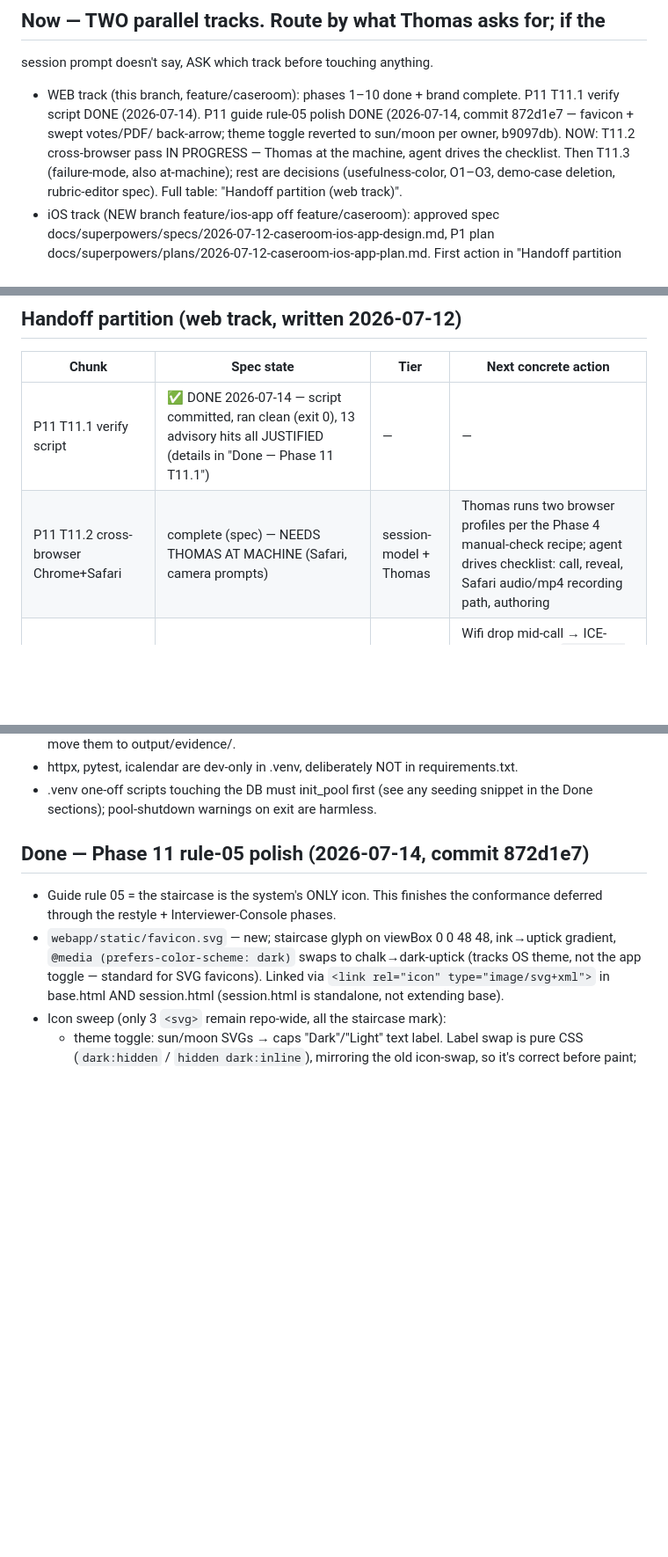
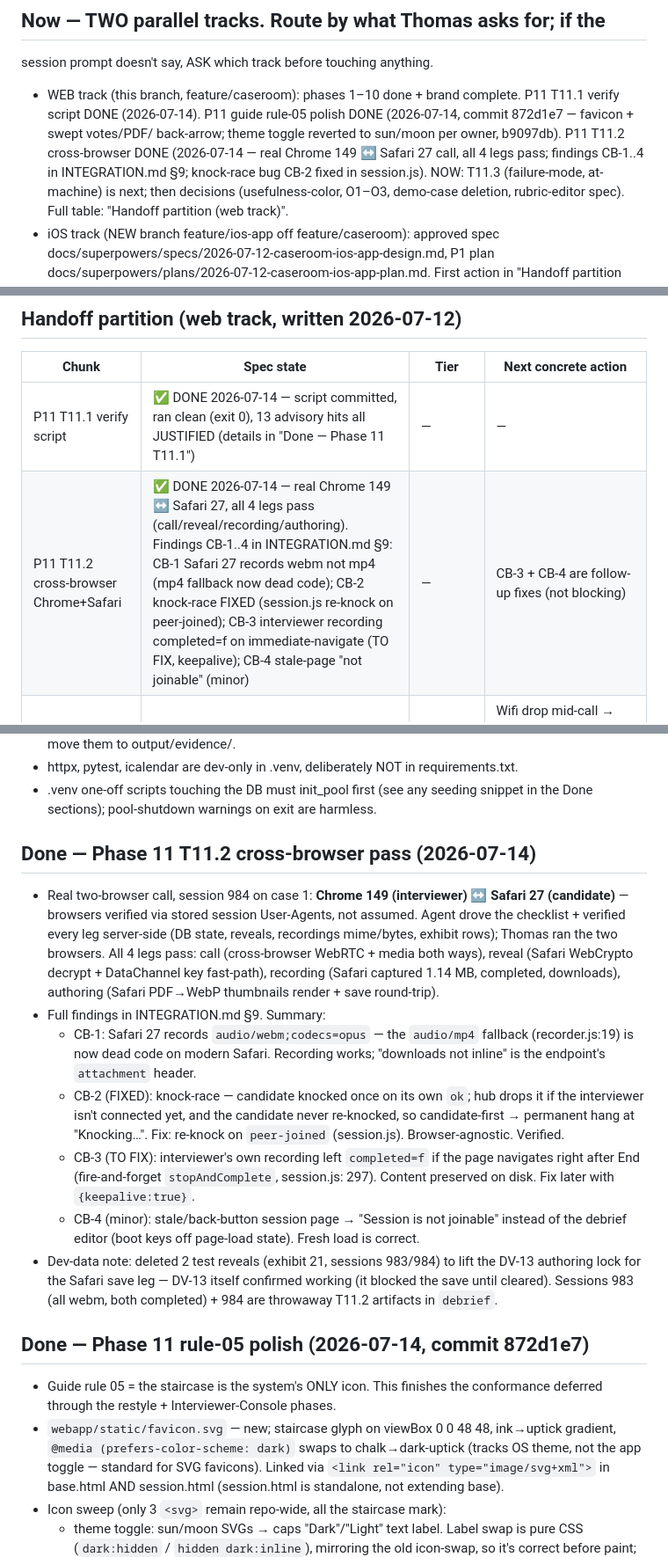
Before and after one commit to Baggs99/Case-Repo-App-Experience, a Markdown page: PROGRESS.md, 3 parts joined by grey strips. Shown at 88% size. GitHub-like rendering; blank space fills up the shorter version.

```diff
--- a/PROGRESS.md
+++ b/PROGRESS.md
@@ -7,9 +7,10 @@ session prompt doesn't say, ASK which track before touching anything.
   complete. P11 T11.1 verify script DONE (2026-07-14). P11 guide rule-05
   polish DONE (2026-07-14, commit 872d1e7 — favicon + swept votes/PDF/
   back-arrow; theme toggle reverted to sun/moon per owner, b9097db).
-  NOW: T11.2 cross-browser pass IN PROGRESS — Thomas at the machine,
-  agent drives the checklist. Then T11.3 (failure-mode, also at-machine);
-  rest are decisions (usefulness-color, O1–O3, demo-case deletion,
+  P11 T11.2 cross-browser DONE (2026-07-14 — real Chrome 149 ↔ Safari 27
+  call, all 4 legs pass; findings CB-1..4 in INTEGRATION.md §9; knock-race
+  bug CB-2 fixed in session.js). NOW: T11.3 (failure-mode, at-machine)
+  is next; then decisions (usefulness-color, O1–O3, demo-case deletion,
   rubric-editor spec). Full table: "Handoff partition (web track)".
 - iOS track (NEW branch feature/ios-app off feature/caseroom):
   approved spec docs/superpowers/specs/2026-07-12-caseroom-ios-app-design.md,
@@ -57,7 +58,7 @@ checked by command, not memory):
 | Chunk | Spec state | Tier | Next concrete action |
 |---|---|---|---|
 | P11 T11.1 verify script | ✅ DONE 2026-07-14 — script committed, ran clean (exit 0), 13 advisory hits all JUSTIFIED (details in "Done — Phase 11 T11.1") | — | — |
-| P11 T11.2 cross-browser Chrome+Safari | complete (spec) — NEEDS THOMAS AT MACHINE (Safari, camera prompts) | session-model + Thomas | Thomas runs two browser profiles per the Phase 4 manual-check recipe; agent drives checklist: call, reveal, Safari audio/mp4 recording path, authoring |
+| P11 T11.2 cross-browser Chrome+Safari | ✅ DONE 2026-07-14 — real Chrome 149 ↔ Safari 27, all 4 legs pass (call/reveal/recording/authoring). Findings CB-1..4 in INTEGRATION.md §9: CB-1 Safari 27 records webm not mp4 (mp4 fallback now dead code); CB-2 knock-race FIXED (session.js re-knock on peer-joined); CB-3 interviewer recording completed=f on immediate-navigate (TO FIX, keepalive); CB-4 stale-page "not joinable" (minor) | — | CB-3 + CB-4 are follow-up fixes (not blocking) |
 | P11 T11.3 failure-mode pass | complete (spec) — wifi toggle needs Thomas | session-model + Thomas | Wifi drop mid-call → ICE-restart recovery; `pkill -f "main.py serve"` mid-call + restart → WS reconnect; candidate reload restore (re-verify P6) |
 | Guide rule-05 polish: staircase favicon + Lucide icon sweep | ✅ DONE 2026-07-14 — commit 872d1e7 (favicon + swept votes/PDF/back-arrow). Theme toggle briefly went to a text label; **owner reverted it to sun/moon** (commit b9097db) — the icon stays as the documented rule-05 exception. Nothing outstanding. | — | — |
 | Rubric-template editor UI (deferred since P5) | needs-spec (which fields, who may author, where it lives) | session-model | Draft 10-line spec w/ Thomas, THEN implement (generic template already works server-side) |
@@ -86,6 +87,34 @@ Web-track gotchas (this session, not recorded elsewhere):
 - .venv one-off scripts touching the DB must init_pool first (see any
   seeding snippet in the Done sections); pool-shutdown warnings on exit
   are harmless.
+
+## Done — Phase 11 T11.2 cross-browser pass (2026-07-14)
+- Real two-browser call, session 984 on case 1: **Chrome 149 (interviewer) ↔
+  Safari 27 (candidate)** — browsers verified via stored session User-Agents,
+  not assumed. Agent drove the checklist + verified every leg server-side
+  (DB state, reveals, recordings mime/bytes, exhibit rows); Thomas ran the
+  two browsers. All 4 legs pass: call (cross-browser WebRTC + media both
+  ways), reveal (Safari WebCrypto decrypt + DataChannel key fast-path),
+  recording (Safari captured 1.14 MB, completed, downloads), authoring
+  (Safari PDF→WebP thumbnails render + save round-trip).
+- Full findings in INTEGRATION.md §9. Summary:
+  - CB-1: Safari 27 records `audio/webm;codecs=opus` — the `audio/mp4`
+    fallback (recorder.js:19) is now dead code on modern Safari. Recording
+    works; "downloads not inline" is the endpoint's `attachment` header.
+  - CB-2 (FIXED): knock-race — candidate knocked once on its own `ok`; hub
+    drops it if the interviewer isn't connected yet, and the candidate never
+    re-knocked, so candidate-first → permanent hang at "Knocking…". Fix:
+    re-knock on `peer-joined` (session.js). Browser-agnostic. Verified.
+  - CB-3 (TO FIX): interviewer's own recording left `completed=f` if the page
+    navigates right after End (fire-and-forget `stopAndComplete`, session.js:
+    297). Content preserved on disk. Fix later with `{keepalive:true}`.
+  - CB-4 (minor): stale/back-button session page → "Session is not joinable"
+    instead of the debrief editor (boot keys off page-load state). Fresh load
+    is correct.
+- Dev-data note: deleted 2 test reveals (exhibit 21, sessions 983/984) to lift
+  the DV-13 authoring lock for the Safari save leg — DV-13 itself confirmed
+  working (it blocked the save until cleared). Sessions 983 (all webm, both
+  completed) + 984 are throwaway T11.2 artifacts in `debrief`.
 
 ## Done — Phase 11 rule-05 polish (2026-07-14, commit 872d1e7)
 - Guide rule 05 = the staircase is the system's ONLY icon. This finishes the
```
Also changed, not shown: INTEGRATION.md (+57 -0 lines).
